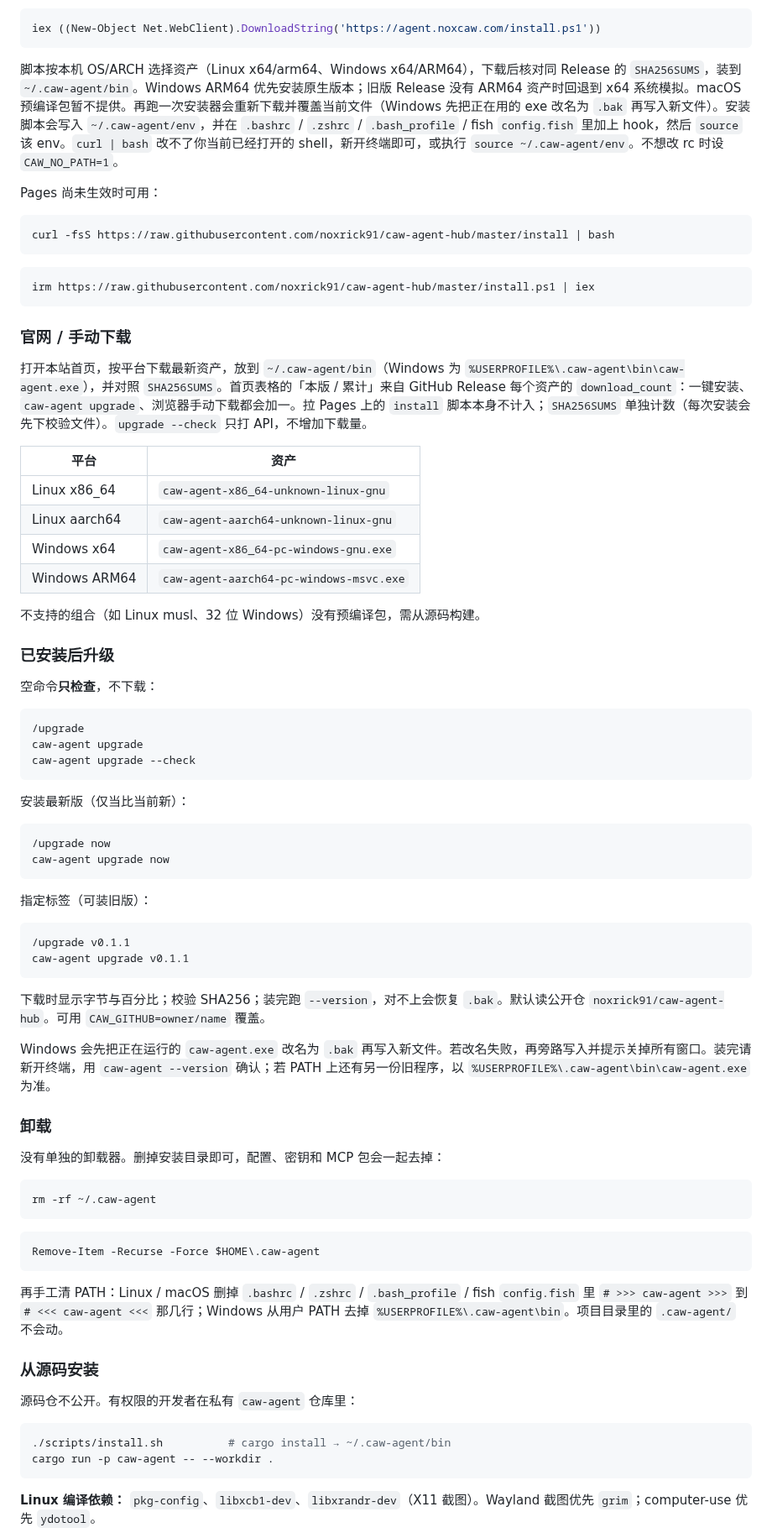
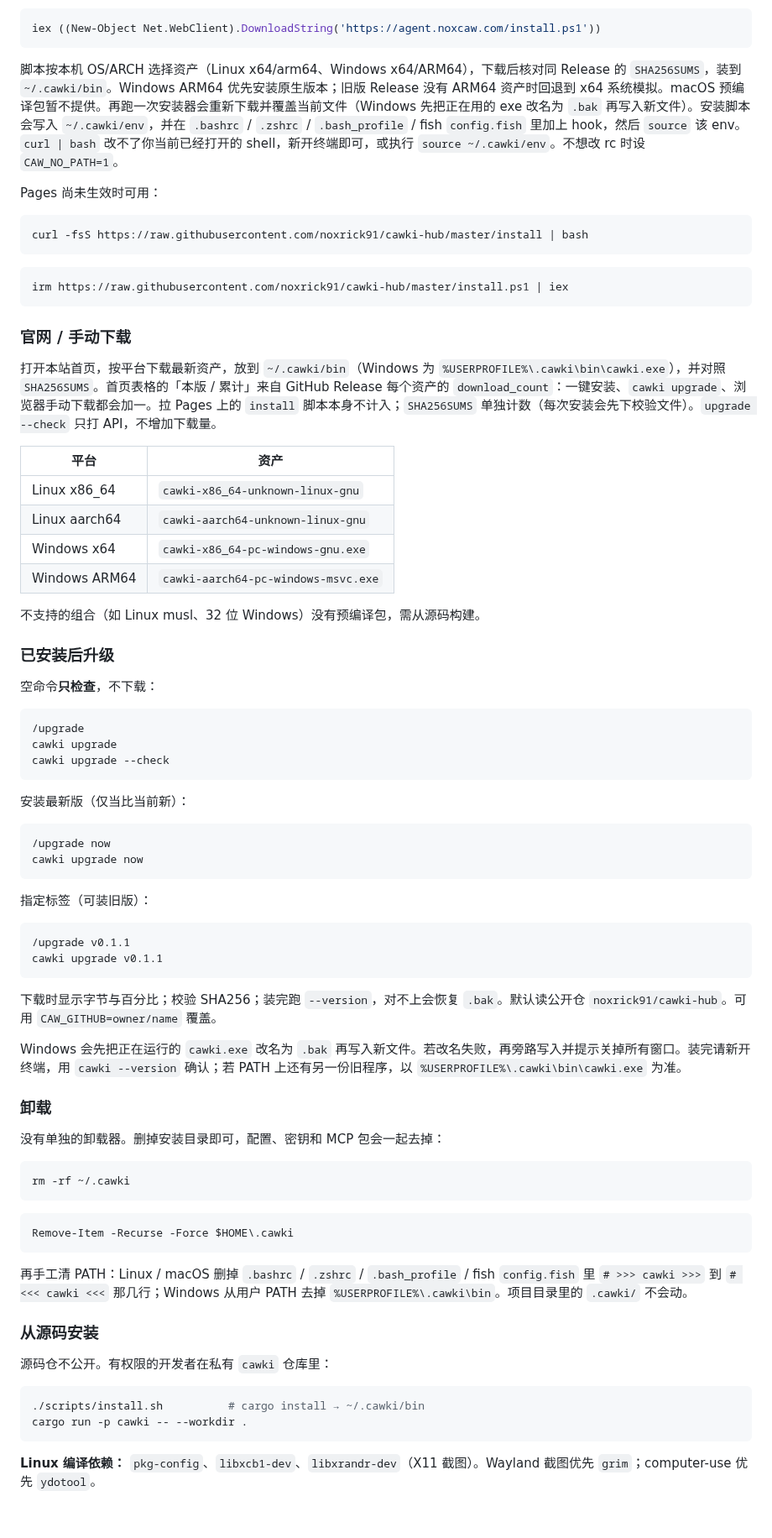
Before and after one commit to noxrick91/caw-agent-hub, a Markdown page: content/README.md, the part around one of its changes. Shown at 84% size. Drawn GitHub-style; blank space fills up the shorter version.

````diff
--- a/content/README.md
+++ b/content/README.md
@@ -69,28 +64,28 @@ irm https://agent.noxcaw.com/install.txt | iex
 iex ((New-Object Net.WebClient).DownloadString('https://agent.noxcaw.com/install.ps1'))
 ```
 
-脚本按本机 OS/ARCH 选择资产（Linux x64/arm64、Windows x64/ARM64），下载后核对同 Release 的 `SHA256SUMS`，装到 `~/.caw-agent/bin`。Windows ARM64 优先安装原生版本；旧版 Release 没有 ARM64 资产时回退到 x64 系统模拟。macOS 预编译包暂不提供。再跑一次安装器会重新下载并覆盖当前文件（Windows 先把正在用的 exe 改名为 `.bak` 再写入新文件）。安装脚本会写入 `~/.caw-agent/env`，并在 `.bashrc` / `.zshrc` / `.bash_profile` / fish `config.fish` 里加上 hook，然后 `source` 该 env。`curl | bash` 改不了你当前已经打开的 shell，新开终端即可，或执行 `source ~/.caw-agent/env`。不想改 rc 时设 `CAW_NO_PATH=1`。
+脚本按本机 OS/ARCH 选择资产（Linux x64/arm64、Windows x64/ARM64），下载后核对同 Release 的 `SHA256SUMS`，装到 `~/.cawki/bin`。Windows ARM64 优先安装原生版本；旧版 Release 没有 ARM64 资产时回退到 x64 系统模拟。macOS 预编译包暂不提供。再跑一次安装器会重新下载并覆盖当前文件（Windows 先把正在用的 exe 改名为 `.bak` 再写入新文件）。安装脚本会写入 `~/.cawki/env`，并在 `.bashrc` / `.zshrc` / `.bash_profile` / fish `config.fish` 里加上 hook，然后 `source` 该 env。`curl | bash` 改不了你当前已经打开的 shell，新开终端即可，或执行 `source ~/.cawki/env`。不想改 rc 时设 `CAW_NO_PATH=1`。
 
 Pages 尚未生效时可用：
 
 ```bash
-curl -fsS https://raw.githubusercontent.com/noxrick91/caw-agent-hub/master/install | bash
+curl -fsS https://raw.githubusercontent.com/noxrick91/cawki-hub/master/install | bash
 ```
 
 ```powershell
-irm https://raw.githubusercontent.com/noxrick91/caw-agent-hub/master/install.ps1 | iex
+irm https://raw.githubusercontent.com/noxrick91/cawki-hub/master/install.ps1 | iex
 ```
 
 ### 官网 / 手动下载
 
-打开本站首页，按平台下载最新资产，放到 `~/.caw-agent/bin`（Windows 为 `%USERPROFILE%\.caw-agent\bin\caw-agent.exe`），并对照 `SHA256SUMS`。首页表格的「本版 / 累计」来自 GitHub Release 每个资产的 `download_count`：一键安装、`caw-agent upgrade`、浏览器手动下载都会加一。拉 Pages 上的 `install` 脚本本身不计入；`SHA256SUMS` 单独计数（每次安装会先下校验文件）。`upgrade --check` 只打 API，不增加下载量。
+打开本站首页，按平台下载最新资产，放到 `~/.cawki/bin`（Windows 为 `%USERPROFILE%\.cawki\bin\cawki.exe`），并对照 `SHA256SUMS`。首页表格的「本版 / 累计」来自 GitHub Release 每个资产的 `download_count`：一键安装、`cawki upgrade`、浏览器手动下载都会加一。拉 Pages 上的 `install` 脚本本身不计入；`SHA256SUMS` 单独计数（每次安装会先下校验文件）。`upgrade --check` 只打 API，不增加下载量。
 
 | 平台 | 资产 |
 |------|------|
-| Linux x86_64 | `caw-agent-x86_64-unknown-linux-gnu` |
-| Linux aarch64 | `caw-agent-aarch64-unknown-linux-gnu` |
-| Windows x64 | `caw-agent-x86_64-pc-windows-gnu.exe` |
-| Windows ARM64 | `caw-agent-aarch64-pc-windows-msvc.exe` |
+| Linux x86_64 | `cawki-x86_64-unknown-linux-gnu` |
+| Linux aarch64 | `cawki-aarch64-unknown-linux-gnu` |
+| Windows x64 | `cawki-x86_64-pc-windows-gnu.exe` |
+| Windows ARM64 | `cawki-aarch64-pc-windows-msvc.exe` |
 
 不支持的组合（如 Linux musl、32 位 Windows）没有预编译包，需从源码构建。
 
@@ -100,49 +95,49 @@ irm https://raw.githubusercontent.com/noxrick91/caw-agent-hub/master/install.ps1
 
 ```text
 /upgrade
-caw-agent upgrade
-caw-agent upgrade --check
+cawki upgrade
+cawki upgrade --check
 ```
 
 安装最新版（仅当比当前新）：
 
 ```text
 /upgrade now
-caw-agent upgrade now
+cawki upgrade now
 ```
 
 指定标签（可装旧版）：
 
 ```text
 /upgrade v0.1.1
-caw-agent upgrade v0.1.1
+cawki upgrade v0.1.1
 ```
 
-下载时显示字节与百分比；校验 SHA256；装完跑 `--version`，对不上会恢复 `.bak`。默认读公开仓 `noxrick91/caw-agent-hub`。可用 `CAW_GITHUB=owner/name` 覆盖。
+下载时显示字节与百分比；校验 SHA256；装完跑 `--version`，对不上会恢复 `.bak`。默认读公开仓 `noxrick91/cawki-hub`。可用 `CAW_GITHUB=owner/name` 覆盖。
 
-Windows 会先把正在运行的 `caw-agent.exe` 改名为 `.bak` 再写入新文件。若改名失败，再旁路写入并提示关掉所有窗口。装完请新开终端，用 `caw-agent --version` 确认；若 PATH 上还有另一份旧程序，以 `%USERPROFILE%\.caw-agent\bin\caw-agent.exe` 为准。
+Windows 会先把正在运行的 `cawki.exe` 改名为 `.bak` 再写入新文件。若改名失败，再旁路写入并提示关掉所有窗口。装完请新开终端，用 `cawki --version` 确认；若 PATH 上还有另一份旧程序，以 `%USERPROFILE%\.cawki\bin\cawki.exe` 为准。
 
 ### 卸载
 
 没有单独的卸载器。删掉安装目录即可，配置、密钥和 MCP 包会一起去掉：
 
 ```bash
-rm -rf ~/.caw-agent
+rm -rf ~/.cawki
 ```
 
 ```powershell
-Remove-Item -Recurse -Force $HOME\.caw-agent
+Remove-Item -Recurse -Force $HOME\.cawki
 ```
 
-再手工清 PATH：Linux / macOS 删掉 `.bashrc` / `.zshrc` / `.bash_profile` / fish `config.fish` 里 `# >>> caw-agent >>>` 到 `# <<< caw-agent <<<` 那几行；Windows 从用户 PATH 去掉 `%USERPROFILE%\.caw-agent\bin`。项目目录里的 `.caw-agent/` 不会动。
+再手工清 PATH：Linux / macOS 删掉 `.bashrc` / `.zshrc` / `.bash_profile` / fish `config.fish` 里 `# >>> cawki >>>` 到 `# <<< cawki <<<` 那几行；Windows 从用户 PATH 去掉 `%USERPROFILE%\.cawki\bin`。项目目录里的 `.cawki/` 不会动。
 
 ### 从源码安装
 
-源码仓不公开。有权限的开发者在私有 `caw-agent` 仓库里：
+源码仓不公开。有权限的开发者在私有 `cawki` 仓库里：
 
 ```bash
-./scripts/install.sh          # cargo install → ~/.caw-agent/bin
-cargo run -p caw-agent -- --workdir .
+./scripts/install.sh          # cargo install → ~/.cawki/bin
+cargo run -p cawki -- --workdir .
 ```
 
 **Linux 编译依赖：** `pkg-config`、`libxcb1-dev`、`libxrandr-dev`（X11 截图）。Wayland 截图优先 `grim`；computer-use 优先 `ydotool`。
````
Also changed, not shown: other parts of content/README.md (+43 -48 lines).
